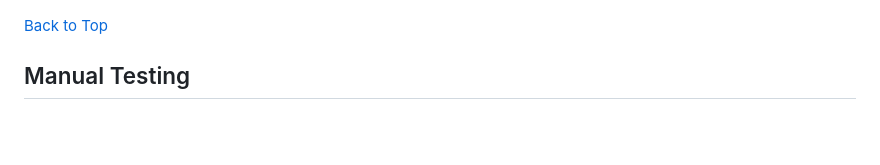
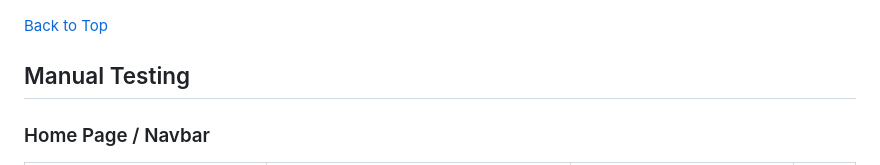
Before and after one commit to AleksandarJavorovic/cooktopia, a Markdown page: TESTING.md, the part around one of its changes. Rendered like a GitHub page; blank space fills up the shorter version.

Commit message:
add content to the manual testing section of testing file

```diff
--- a/TESTING.md
+++ b/TESTING.md
@@ -143,4 +143,5 @@
 
 ## Manual Testing
 
+### Home Page / Navbar
 
```
Also changed, not shown: other parts of TESTING.md (+27 -0 lines).
